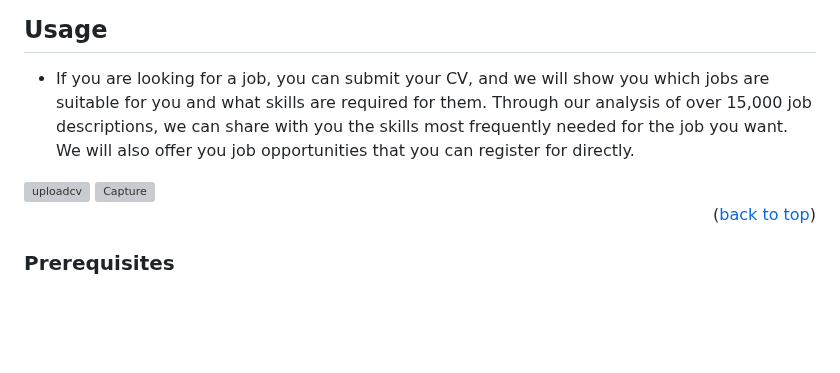
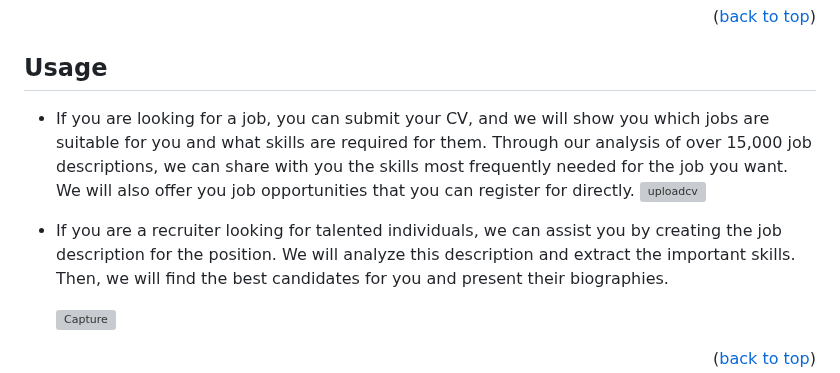
Before and after one commit to Galal-pic/Talented-recruitment-and-skills-analysis-system, a Markdown page: README.md, the part around one of its changes. Drawn GitHub-style; blank space fills up the shorter version; grey boxes are pictures that could not be loaded.

```diff
--- a/README.md
+++ b/README.md
@@ -49,2 +48,5 @@ In this project, we address the needs of two key stakeholders:
   <img src="https://github.com/Galal-pic/Talented-recruitment-and-skills-analysis-system/assets/70837846/18f45491-f203-4c59-90dc-5c548ae41a24" alt="uploadcv" style="width: 400px; height: auto; margin-right: 20px;">
+
+- If you are a recruiter looking for talented individuals, we can assist you by creating the job description for the position. We will analyze this description and extract the important skills. Then, we will find the best candidates for you and present their biographies.
+
   <img src="https://github.com/Galal-pic/Talented-recruitment-and-skills-analysis-system/assets/70837846/58fc64e1-709c-4d5d-8194-a5175b604dd7" alt="Capture" style="width: 400px; height: auto;">
```
Also changed, not shown: other parts of README.md (+2 -3 lines).
